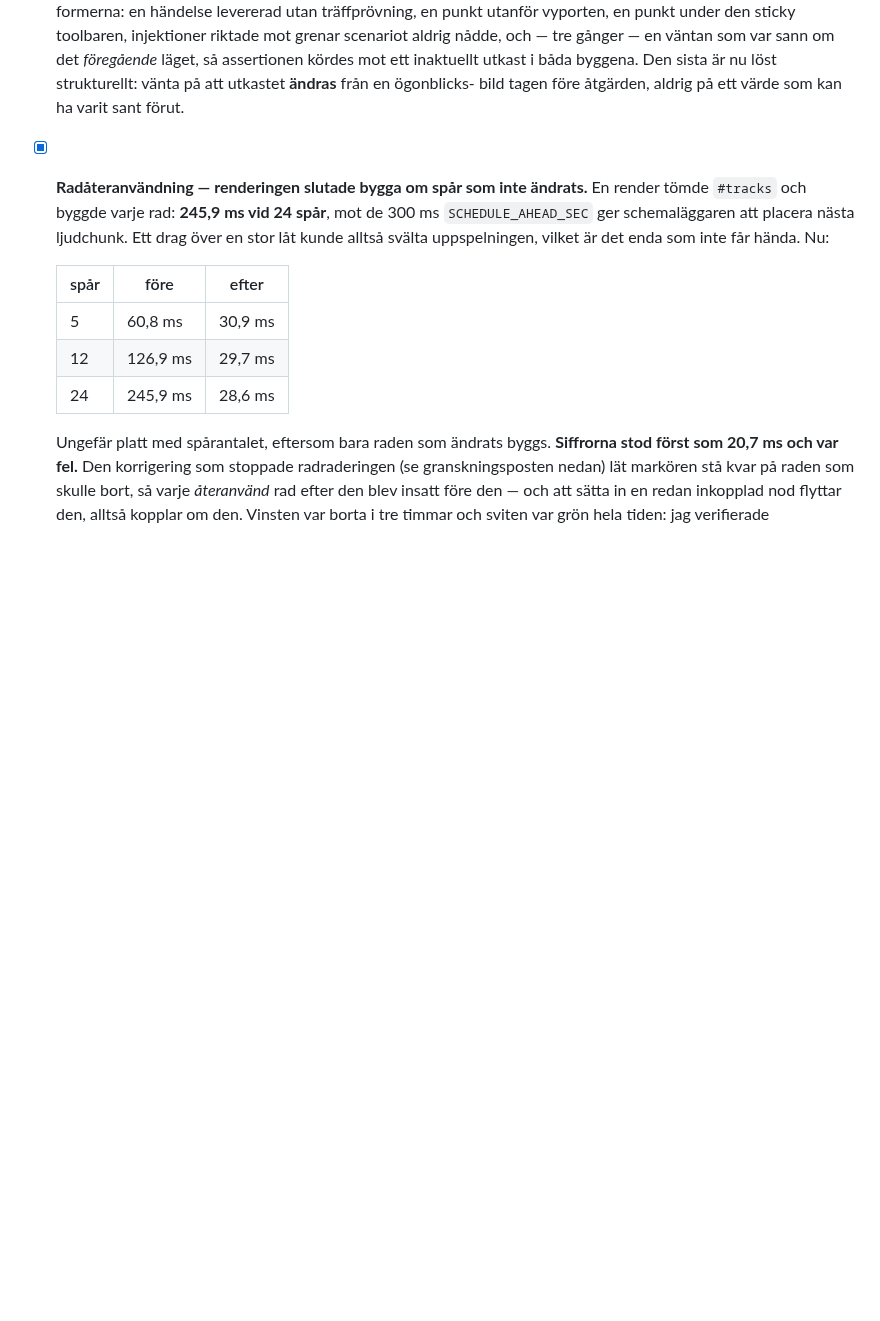
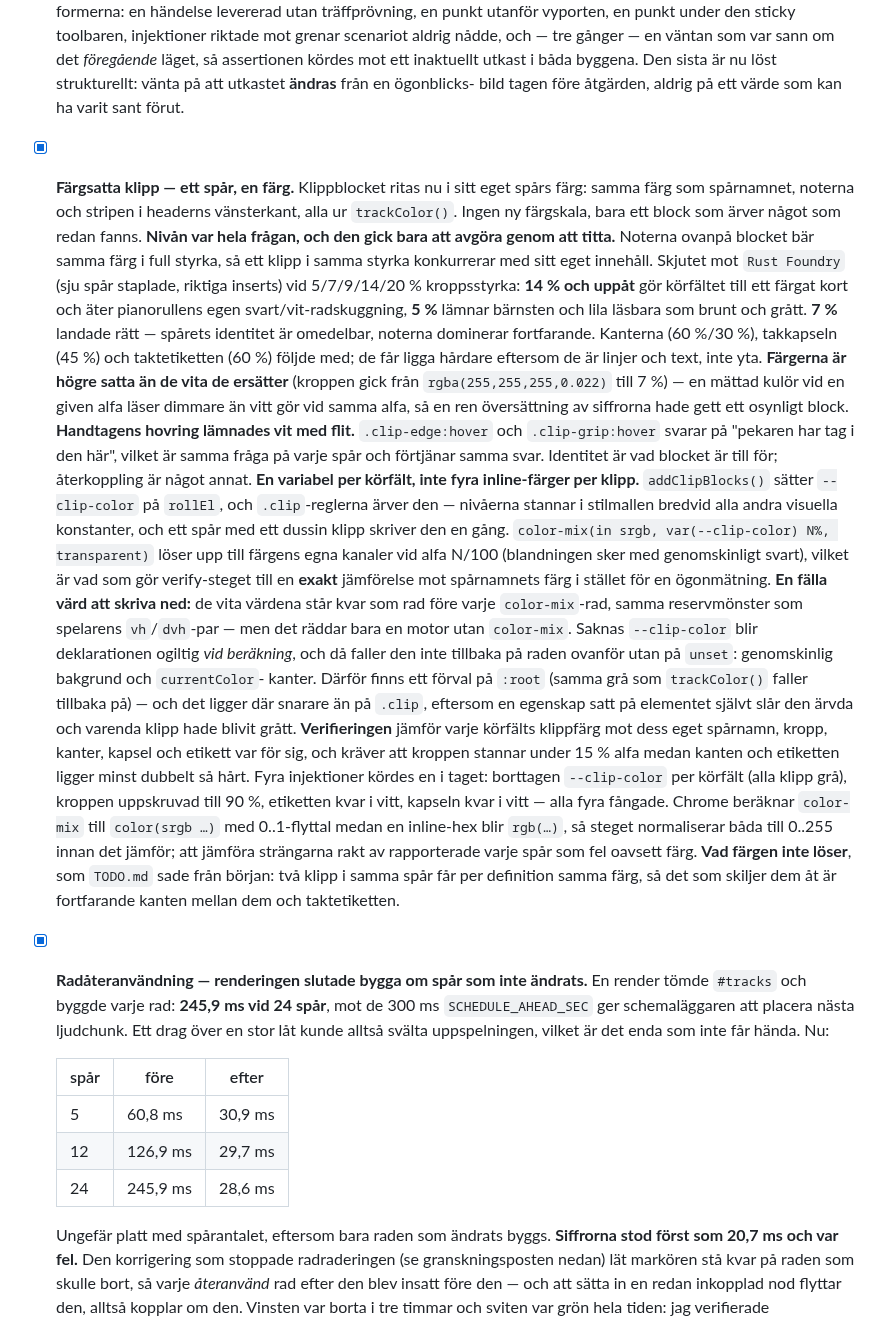
Before and after one commit to Ruperto72/music-studio, a Markdown page: DONE.md, the part around the change. Drawn GitHub-style; blank space fills up the shorter version.

```diff
--- a/DONE.md
+++ b/DONE.md
@@ -279,6 +279,58 @@ ett facit.
   assertionen kördes mot ett inaktuellt utkast i båda byggena. Den sista är
   nu löst strukturellt: vänta på att utkastet **ändras** från en ögonblicks-
   bild tagen före åtgärden, aldrig på ett värde som kan ha varit sant förut.
+
+- [x] **Färgsatta klipp — ett spår, en färg.** Klippblocket ritas nu i sitt
+  eget spårs färg: samma färg som spårnamnet, noterna och stripen i headerns
+  vänsterkant, alla ur `trackColor()`. Ingen ny färgskala, bara ett block som
+  ärver något som redan fanns.
+  **Nivån var hela frågan, och den gick bara att avgöra genom att titta.**
+  Noterna ovanpå blocket bär samma färg i full styrka, så ett klipp i samma
+  styrka konkurrerar med sitt eget innehåll. Skjutet mot `Rust Foundry` (sju
+  spår staplade, riktiga inserts) vid 5/7/9/14/20 % kroppsstyrka: **14 % och
+  uppåt** gör körfältet till ett färgat kort och äter pianorullens egen
+  svart/vit-radskuggning, **5 %** lämnar bärnsten och lila läsbara som brunt
+  och grått. **7 %** landade rätt — spårets identitet är omedelbar, noterna
+  dominerar fortfarande. Kanterna (60 %/30 %), takkapseln (45 %) och
+  taktetiketten (60 %) följde med; de får ligga hårdare eftersom de är
+  linjer och text, inte yta.
+  **Färgerna är högre satta än de vita de ersätter** (kroppen gick från
+  `rgba(255,255,255,0.022)` till 7 %) — en mättad kulör vid en given alfa
+  läser dimmare än vitt gör vid samma alfa, så en ren översättning av
+  siffrorna hade gett ett osynligt block.
+  **Handtagens hovring lämnades vit med flit.** `.clip-edge:hover` och
+  `.clip-grip:hover` svarar på "pekaren har tag i den här", vilket är samma
+  fråga på varje spår och förtjänar samma svar. Identitet är vad blocket är
+  till för; återkoppling är något annat.
+  **En variabel per körfält, inte fyra inline-färger per klipp.**
+  `addClipBlocks()` sätter `--clip-color` på `rollEl`, och `.clip`-reglerna
+  ärver den — nivåerna stannar i stilmallen bredvid alla andra visuella
+  konstanter, och ett spår med ett dussin klipp skriver den en gång.
+  `color-mix(in srgb, var(--clip-color) N%, transparent)` löser upp till
+  färgens egna kanaler vid alfa N/100 (blandningen sker med genomskinligt
+  svart), vilket är vad som gör verify-steget till en **exakt** jämförelse mot
+  spårnamnets färg i stället för en ögonmätning.
+  **En fälla värd att skriva ned:** de vita värdena står kvar som rad före
+  varje `color-mix`-rad, samma reservmönster som spelarens `vh`/`dvh`-par —
+  men det räddar bara en motor utan `color-mix`. Saknas `--clip-color` blir
+  deklarationen ogiltig *vid beräkning*, och då faller den inte tillbaka på
+  raden ovanför utan på `unset`: genomskinlig bakgrund och `currentColor`-
+  kanter. Därför finns ett förval på `:root` (samma grå som `trackColor()`
+  faller tillbaka på) — och det ligger där snarare än på `.clip`, eftersom en
+  egenskap satt på elementet självt slår den ärvda och varenda klipp hade
+  blivit grått.
+  **Verifieringen** jämför varje körfälts klippfärg mot dess eget spårnamn,
+  kropp, kanter, kapsel och etikett var för sig, och kräver att kroppen
+  stannar under 15 % alfa medan kanten och etiketten ligger minst dubbelt så
+  hårt. Fyra injektioner kördes en i taget: borttagen `--clip-color` per
+  körfält (alla klipp grå), kroppen uppskruvad till 90 %, etiketten kvar i
+  vitt, kapseln kvar i vitt — alla fyra fångade. Chrome beräknar `color-mix`
+  till `color(srgb …)` med 0..1-flyttal medan en inline-hex blir `rgb(…)`, så
+  steget normaliserar båda till 0..255 innan det jämför; att jämföra
+  strängarna rakt av rapporterade varje spår som fel oavsett färg.
+  **Vad färgen inte löser**, som `TODO.md` sade från början: två klipp i samma
+  spår får per definition samma färg, så det som skiljer dem åt är fortfarande
+  kanten mellan dem och taktetiketten.
 
 - [x] **Radåteranvändning — renderingen slutade bygga om spår som inte
   ändrats.** En render tömde `#tracks` och byggde varje rad: **245,9 ms vid 24
```
Also changed, not shown: README.md (+3 -1 lines), TODO.md (+0 -21 lines), docs/img/editor.png, docs/img/master.png, docs/img/player.png, 3 other files.
